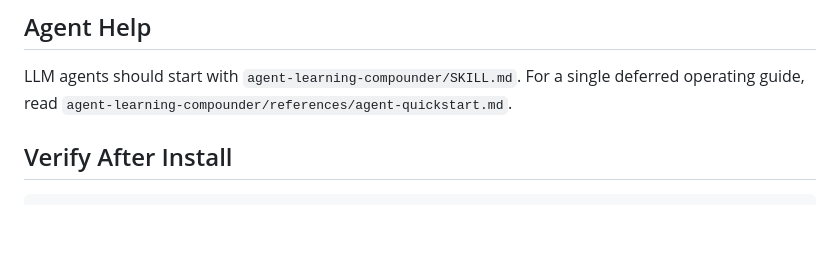
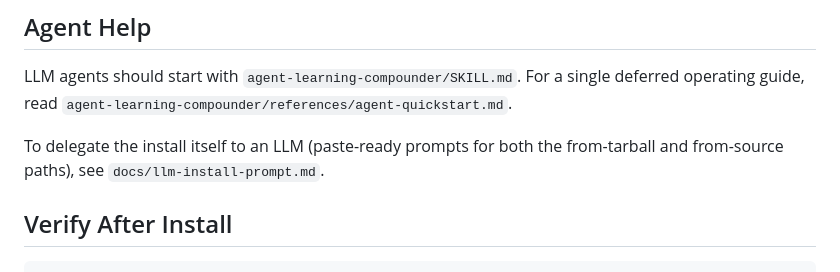
Before and after one commit to beeard/agent-learning-compounder, a Markdown page: README.md, the part around the change. Drawn GitHub-style; blank space fills up the shorter version.

````diff
--- a/README.md
+++ b/README.md
@@ -254,6 +254,9 @@ LLM agents should start with `agent-learning-compounder/SKILL.md`. For a
 single deferred operating guide, read
 `agent-learning-compounder/references/agent-quickstart.md`.
 
+To delegate the install itself to an LLM (paste-ready prompts for both the
+from-tarball and from-source paths), see `docs/llm-install-prompt.md`.
+
 ## Verify After Install
 
 ```bash
````
Also changed, not shown: docs/llm-install-prompt.md (added, +102 -0 lines).
